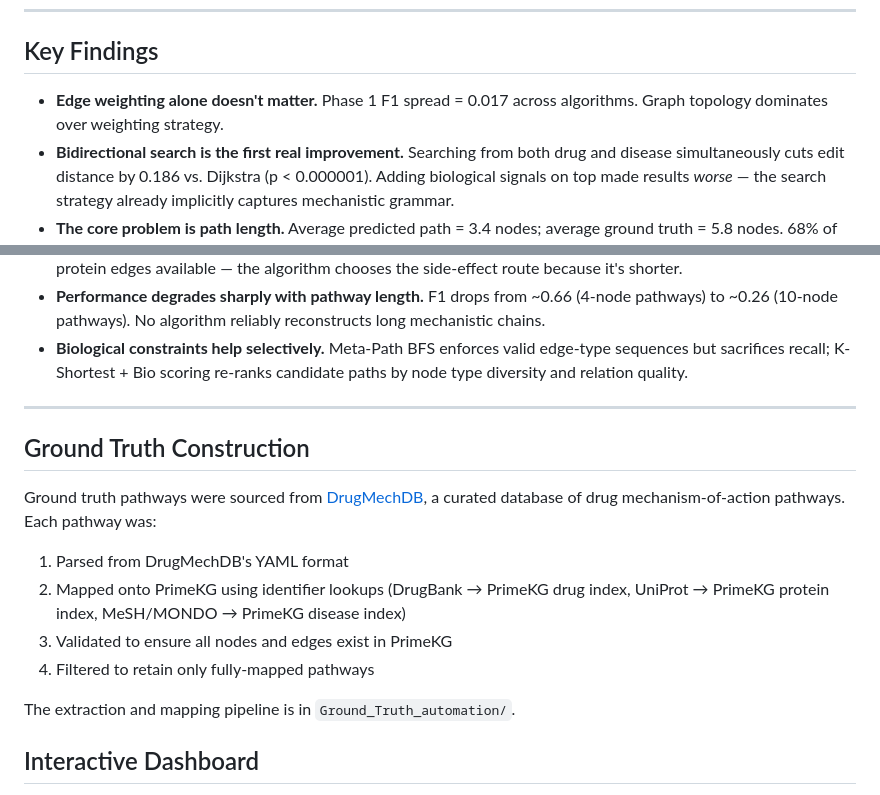
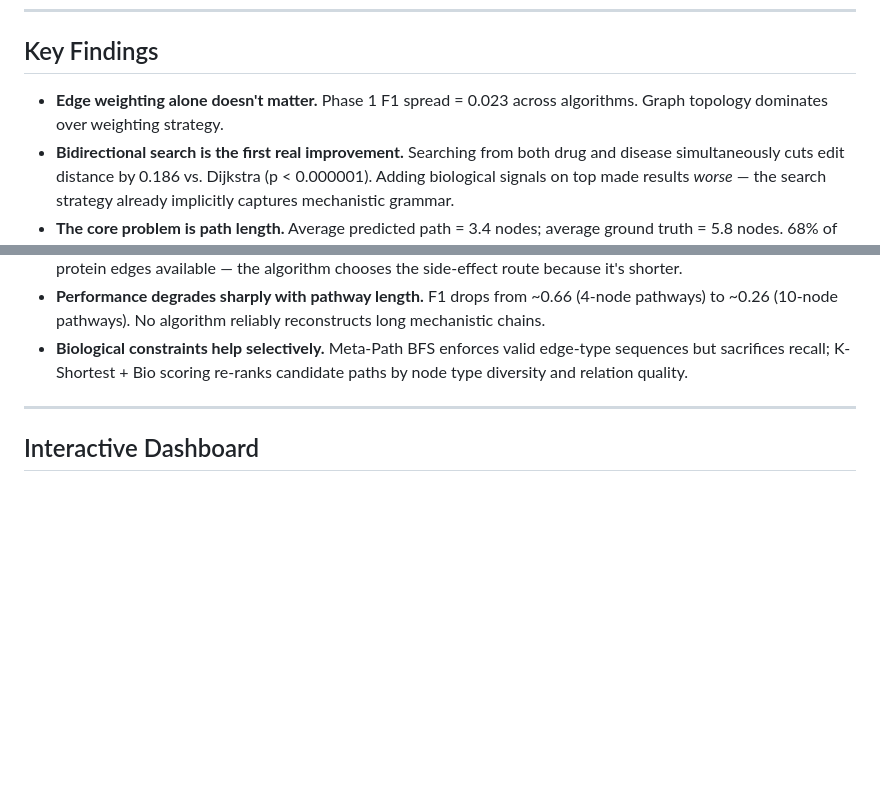
Before and after one commit to maxxyhc/PrimeKG-Pathfinding-Algorithm-Benchmark-Laboratory, a Markdown page: README.md, 2 parts joined by grey strips. GitHub-like rendering; blank space fills up the shorter version.

```diff
--- a/README.md
+++ b/README.md
@@ -202,7 +246,7 @@ python -m pytest tests/ -v
 
 ## Key Findings
 
-- **Edge weighting alone doesn't matter.** Phase 1 F1 spread = 0.017 across algorithms. Graph topology dominates over weighting strategy.
+- **Edge weighting alone doesn't matter.** Phase 1 F1 spread = 0.023 across algorithms. Graph topology dominates over weighting strategy.
 - **Bidirectional search is the first real improvement.** Searching from both drug and disease simultaneously cuts edit distance by 0.186 vs. Dijkstra (p < 0.000001). Adding biological signals on top made results *worse* — the search strategy already implicitly captures mechanistic grammar.
 - **The core problem is path length.** Average predicted path = 3.4 nodes; average ground truth = 5.8 nodes. 68% of bidirectional paths are exactly 3 nodes. The task effectively reduces to picking one intermediate.
 - **Hub shortcuts are the dominant failure mode.** 43% of failures involve routing through high-degree hub nodes (e.g., Seizure: 4,218 connections) that are structurally close to everything but mechanistically irrelevant.
@@ -211,17 +255,6 @@ python -m pytest tests/ -v
 - **Biological constraints help selectively.** Meta-Path BFS enforces valid edge-type sequences but sacrifices recall; K-Shortest + Bio scoring re-ranks candidate paths by node type diversity and relation quality.
 
 ---
-
-## Ground Truth Construction
-
-Ground truth pathways were sourced from [DrugMechDB](https://drugmechdb.github.io/), a curated database of drug mechanism-of-action pathways. Each pathway was:
-
-1. Parsed from DrugMechDB's YAML format
-2. Mapped onto PrimeKG using identifier lookups (DrugBank → PrimeKG drug index, UniProt → PrimeKG protein index, MeSH/MONDO → PrimeKG disease index)
-3. Validated to ensure all nodes and edges exist in PrimeKG
-4. Filtered to retain only fully-mapped pathways
-
-The extraction and mapping pipeline is in `Ground_Truth_automation/`.
 
 ## Interactive Dashboard
 
```
Also changed, not shown: other parts of README.md (+68 -24 lines).
